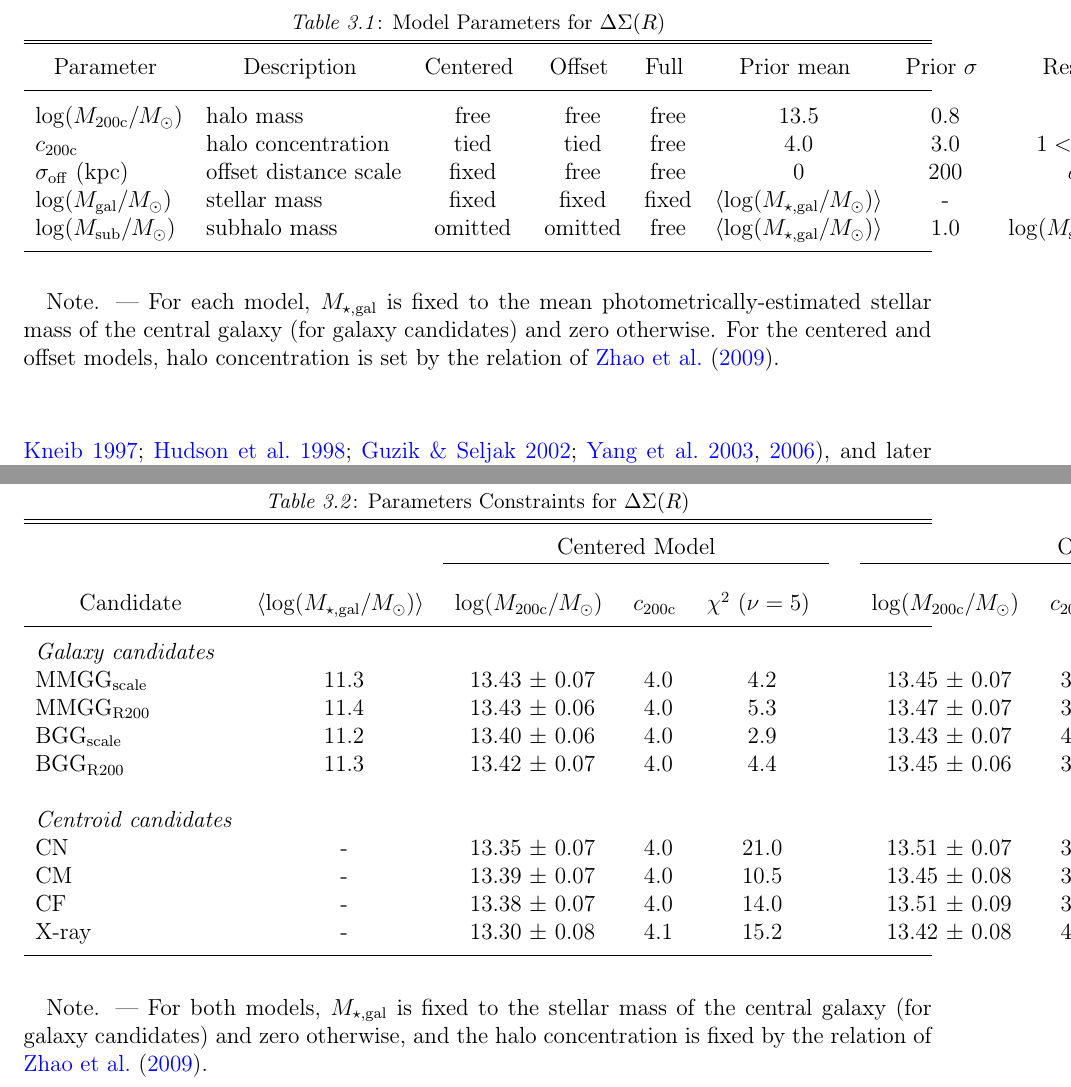
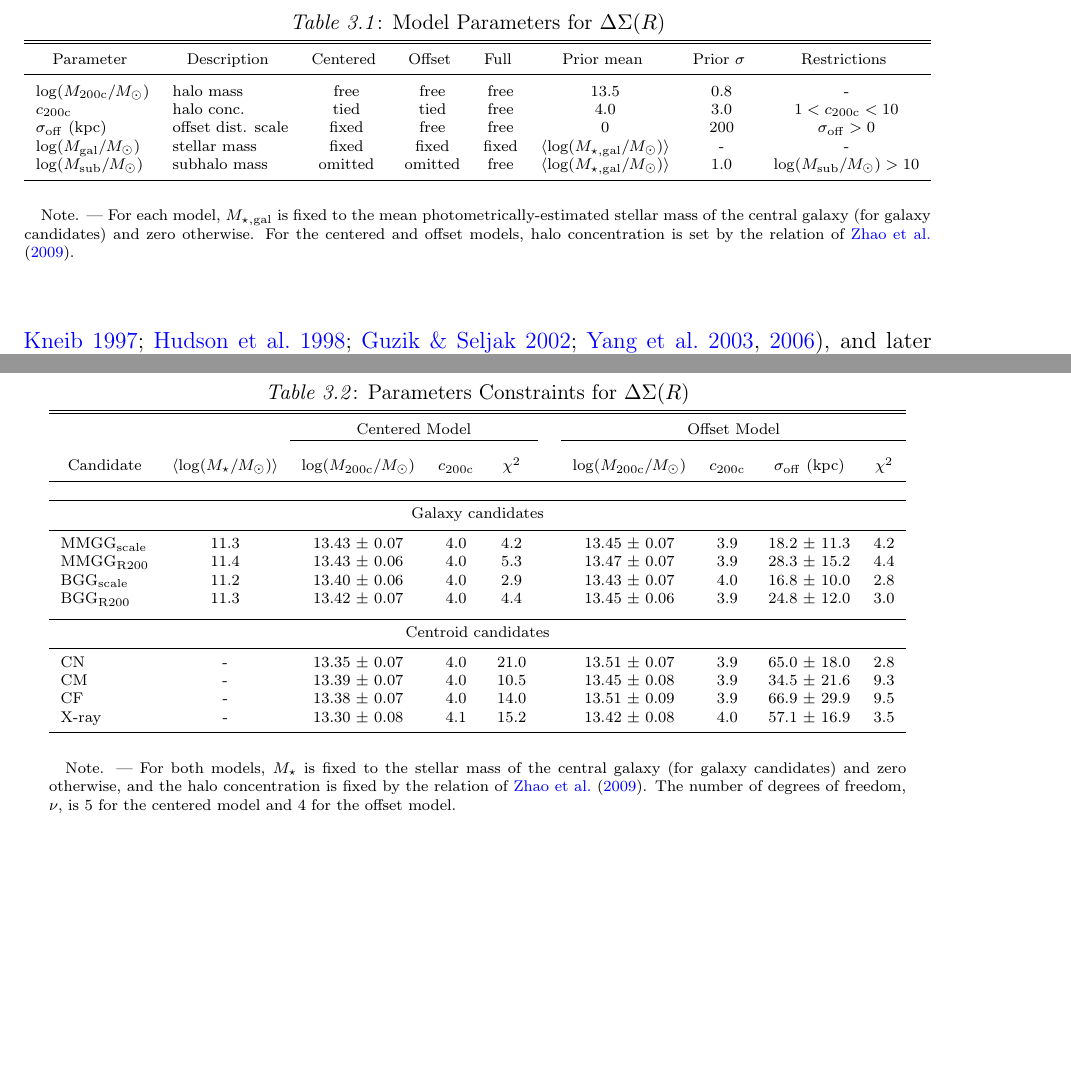
Before and after one commit to mrgeorge/thesis, a LaTeX thesis (thesis.tex, which reads centering/centering.tex): two parts of pages 69 and 73 of 124, joined at a grey line, cut so that both start at the same text, the shorter picture padded with empty space. Compiled offline with pdfLaTeX; a LaTeX package or settings file that is missing is left out.

Commit message:
fix table formatting of width and font size

```diff
--- a/centering/centering.tex
+++ b/centering/centering.tex
@@ -629,6 +629,8 @@ of offsets between the candidate and true halo center, and the
 for excess mass in the form of a subhalo around the candidate center.
 
 \begin{deluxetable}{llcccccc}
+\tabletypesize{\scriptsize}
+\tablewidth{0pt}
 \tablecaption{Model Parameters for $\Delta\Sigma(R)$}
 \tablehead{\colhead{Parameter} & \colhead{Description} & \colhead{Centered}
   & \colhead{Offset} & \colhead{Full} & \colhead{Prior mean} &
@@ -636,8 +638,8 @@ for excess mass in the form of a subhalo around the candidate center.
 }
 \startdata
 $\log(M_{\rm 200c}/M_{\odot})$ & halo mass & free & free & free & $13.5$ & $0.8$ & - \\
-$c_{\rm 200c}$ & halo concentration & tied & tied & free & $4.0$ & $3.0$ & $1<c_{\rm 200c}<10$ \\
-$\sigma_{\rm off}~(\rm{kpc})$ & offset distance scale & fixed & free & free & $0$ & $200$ & $\sigma_{\rm off}>0$ \\
+$c_{\rm 200c}$ & halo conc. & tied & tied & free & $4.0$ & $3.0$ & $1<c_{\rm 200c}<10$ \\
+$\sigma_{\rm off}~(\rm{kpc})$ & offset dist. scale & fixed & free & free & $0$ & $200$ & $\sigma_{\rm off}>0$ \\
 $\log(M_{\rm gal}/M_{\odot})$ & stellar mass  & fixed & fixed & fixed & $\langle\log(M_{\rm \star, gal}/M_{\odot})\rangle$ & - & - \\
 $\log(M_{\rm sub}/M_{\odot})$ & subhalo mass & omitted & omitted & free & $\langle\log(M_{\rm \star, gal}/M_{\odot})\rangle$ & $1.0$ & $\log(M_{\rm sub}/M_{\odot})>10$
 \enddata
@@ -866,31 +868,34 @@ Table~\ref{cen_tab:fitPars}. The $\chi^2$ values have not
 % **** FIG *****
 
 \begin{deluxetable}{lccccccccc}
+\tabletypesize{\scriptsize}
+\tablewidth{0pt}
+\tablecolumns{10}
 \tablecaption{Parameters Constraints for $\Delta\Sigma(R)$}
 \tablehead{ \colhead{} & \colhead{} & \multicolumn{3}{c}{Centered
     Model} & \colhead{} & \multicolumn{4}{c}{Offset Model} \\
   \cline{3-5} \cline{7-10} \\
-  \colhead{Candidate} & \colhead{$\langle\log(M_{\rm \star, gal}/M_{\odot})\rangle$} &
-  \colhead{$\log(M_{\rm 200c}/M_{\odot})$} & \colhead{$c_{\rm 200c}$}  & \colhead{$\chi^2$ $(\nu=5)$} & &
-  \colhead{$\log(M_{\rm 200c}/M_{\odot})$} & \colhead{$c_{\rm 200c}$}  & \colhead{$\sigma_{\rm off}$ (kpc)} & \colhead{$\chi^2$ $(\nu=4)$}
+  \colhead{Candidate} & \colhead{$\langle\log(M_{\rm \star}/M_{\odot})\rangle$} &
+  \colhead{$\log(M_{\rm 200c}/M_{\odot})$} & \colhead{$c_{\rm 200c}$}  & \colhead{$\chi^2$} & &
+  \colhead{$\log(M_{\rm 200c}/M_{\odot})$} & \colhead{$c_{\rm 200c}$}  & \colhead{$\sigma_{\rm off}$ (kpc)} & \colhead{$\chi^2$}
 }
 \startdata
-\textit{Galaxy candidates} \\
+\cutinhead{Galaxy candidates}
   MMGG$_{\rm scale}$ & 11.3 & 13.43 $\pm$  0.07 &  4.0 &  4.2 & &  13.45 $\pm$  0.07 &  3.9 &  18.2 $\pm$  11.3 &  4.2 \\
     MMGG$_{\rm R200}$ & 11.4 & 13.43 $\pm$  0.06 &  4.0 &  5.3 & &  13.47 $\pm$  0.07 &  3.9 &  28.3 $\pm$  15.2 &  4.4 \\
     BGG$_{\rm scale}$ & 11.2 & 13.40 $\pm$  0.06 &  4.0 &  2.9 & &  13.43 $\pm$  0.07 &  4.0 &  16.8 $\pm$  10.0 &  2.8 \\
      BGG$_{\rm R200}$ & 11.3 & 13.42 $\pm$  0.07 &  4.0 &  4.4 & &  13.45 $\pm$  0.06 &  3.9 &  24.8 $\pm$  12.0 &  3.0 \\
-\\
-\textit{Centroid candidates} \\
+\cutinhead{Centroid candidates}
              CN &    - & 13.35 $\pm$  0.07 &  4.0 & 21.0 & &  13.51 $\pm$  0.07 &  3.9 &  65.0 $\pm$  18.0 &  2.8 \\
              CM &    - & 13.39 $\pm$  0.07 &  4.0 & 10.5 & &  13.45 $\pm$  0.08 &  3.9 &  34.5 $\pm$  21.6 &  9.3 \\
              CF &    - & 13.38 $\pm$  0.07 &  4.0 & 14.0 & &  13.51 $\pm$  0.09 &  3.9 &  66.9 $\pm$  29.9 &  9.5 \\
           X-ray &    - & 13.30 $\pm$  0.08 &  4.1 & 15.2 & &  13.42 $\pm$  0.08 &  4.0 &  57.1 $\pm$  16.9 &  3.5
 \enddata
-\tablecomments{For both models, $M_{\rm \star, gal}$ is fixed to the
+\tablecomments{For both models, $M_{\rm \star}$ is fixed to the
   stellar mass of the central galaxy (for galaxy candidates) and zero
   otherwise, and the halo concentration is fixed by the relation of
-  \citet{Zhao2009}. \label{cen_tab:fitPars}}
+  \citet{Zhao2009}. The number of degrees of freedom, $\nu$, is 5 for
+  the centered model and 4 for the offset model.\label{cen_tab:fitPars}}
 \end{deluxetable}
 
 There are clear differences among the lensing signals for the eight
```
Also changed, not shown: catalog/catalog.tex (+3 -1 lines), transformers/transformers.tex (+6 -4 lines).
